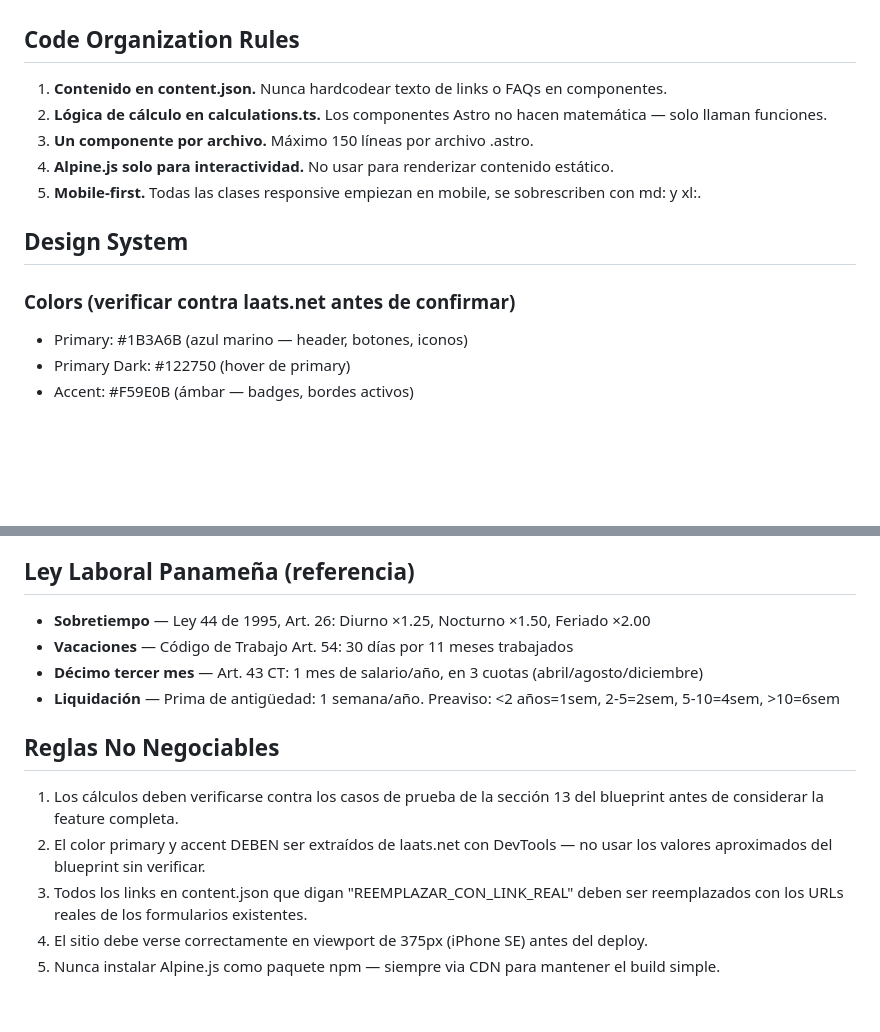
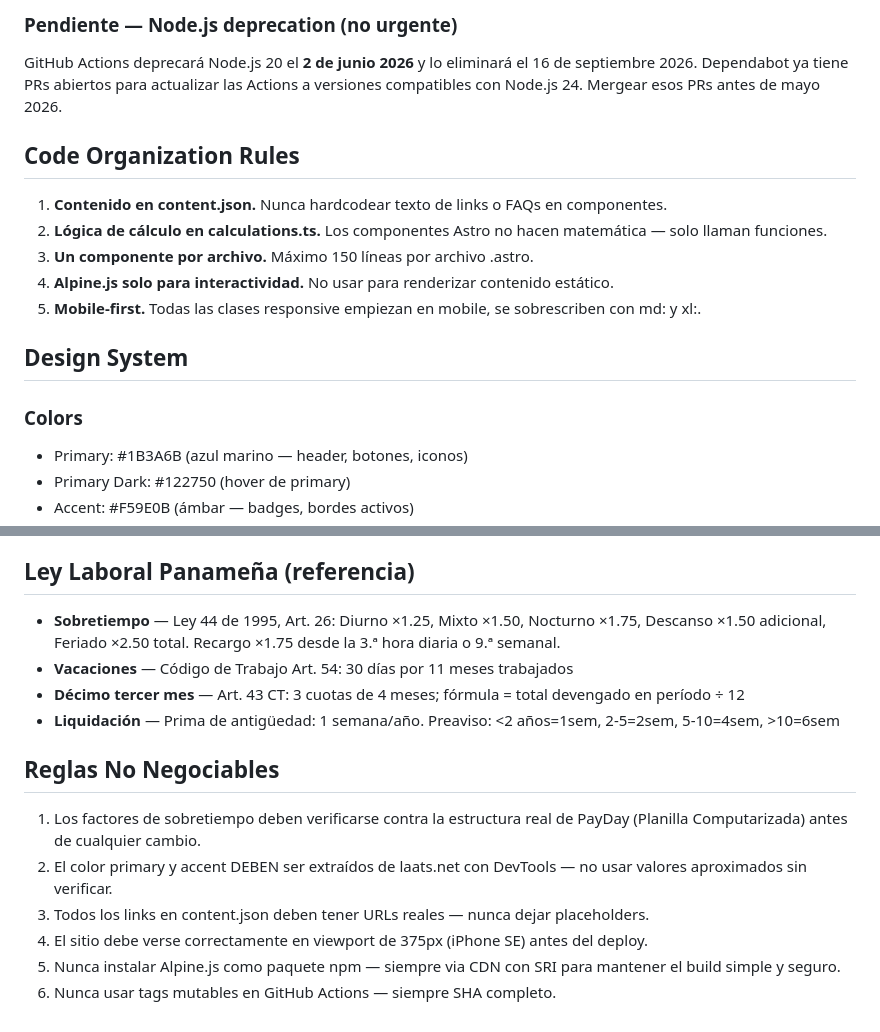
Before and after one commit to laats-pty/laats-pty.github.io, a Markdown page: CLAUDE.md, 2 parts joined by grey strips. Rendered like a GitHub page; blank space fills up the shorter version.

```diff
--- a/CLAUDE.md
+++ b/CLAUDE.md
@@ -36,3 +72,7 @@ Alpine.js → estado local de cada calculadora → sin llamadas a red
+### Pendiente — Node.js deprecation (no urgente)
+GitHub Actions deprecará Node.js 20 el **2 de junio 2026** y lo eliminará el 16 de septiembre 2026.
+Dependabot ya tiene PRs abiertos para actualizar las Actions a versiones compatibles con Node.js 24.
+Mergear esos PRs antes de mayo 2026.
 
 ## Code Organization Rules
 
@@ -44,7 +84,7 @@ Alpine.js → estado local de cada calculadora → sin llamadas a red
 
 ## Design System
 
-### Colors (verificar contra laats.net antes de confirmar)
+### Colors
 - Primary: #1B3A6B (azul marino — header, botones, iconos)
 - Primary Dark: #122750 (hover de primary)
 - Accent: #F59E0B (ámbar — badges, bordes activos)
@@ -69,14 +169,15 @@ Alpine.js → estado local de cada calculadora → sin llamadas a red
 ## Ley Laboral Panameña (referencia)
 
-- **Sobretiempo** — Ley 44 de 1995, Art. 26: Diurno ×1.25, Nocturno ×1.50, Feriado ×2.00
+- **Sobretiempo** — Ley 44 de 1995, Art. 26: Diurno ×1.25, Mixto ×1.50, Nocturno ×1.75, Descanso ×1.50 adicional, Feriado ×2.50 total. Recargo ×1.75 desde la 3.ª hora diaria o 9.ª semanal.
 - **Vacaciones** — Código de Trabajo Art. 54: 30 días por 11 meses trabajados
-- **Décimo tercer mes** — Art. 43 CT: 1 mes de salario/año, en 3 cuotas (abril/agosto/diciembre)
+- **Décimo tercer mes** — Art. 43 CT: 3 cuotas de 4 meses; fórmula = total devengado en período ÷ 12
 - **Liquidación** — Prima de antigüedad: 1 semana/año. Preaviso: <2 años=1sem, 2-5=2sem, 5-10=4sem, >10=6sem
 
 ## Reglas No Negociables
 
-1. Los cálculos deben verificarse contra los casos de prueba de la sección 13 del blueprint antes de considerar la feature completa.
-2. El color primary y accent DEBEN ser extraídos de laats.net con DevTools — no usar los valores aproximados del blueprint sin verificar.
-3. Todos los links en content.json que digan "REEMPLAZAR_CON_LINK_REAL" deben ser reemplazados con los URLs reales de los formularios existentes.
+1. Los factores de sobretiempo deben verificarse contra la estructura real de PayDay (Planilla Computarizada) antes de cualquier cambio.
+2. El color primary y accent DEBEN ser extraídos de laats.net con DevTools — no usar valores aproximados sin verificar.
+3. Todos los links en content.json deben tener URLs reales — nunca dejar placeholders.
 4. El sitio debe verse correctamente en viewport de 375px (iPhone SE) antes del deploy.
-5. Nunca instalar Alpine.js como paquete npm — siempre via CDN para mantener el build simple.
+5. Nunca instalar Alpine.js como paquete npm — siempre via CDN con SRI para mantener el build simple y seguro.
+6. Nunca usar tags mutables en GitHub Actions — siempre SHA completo.
```
Also changed, not shown: other parts of CLAUDE.md (+100 -4 lines).
